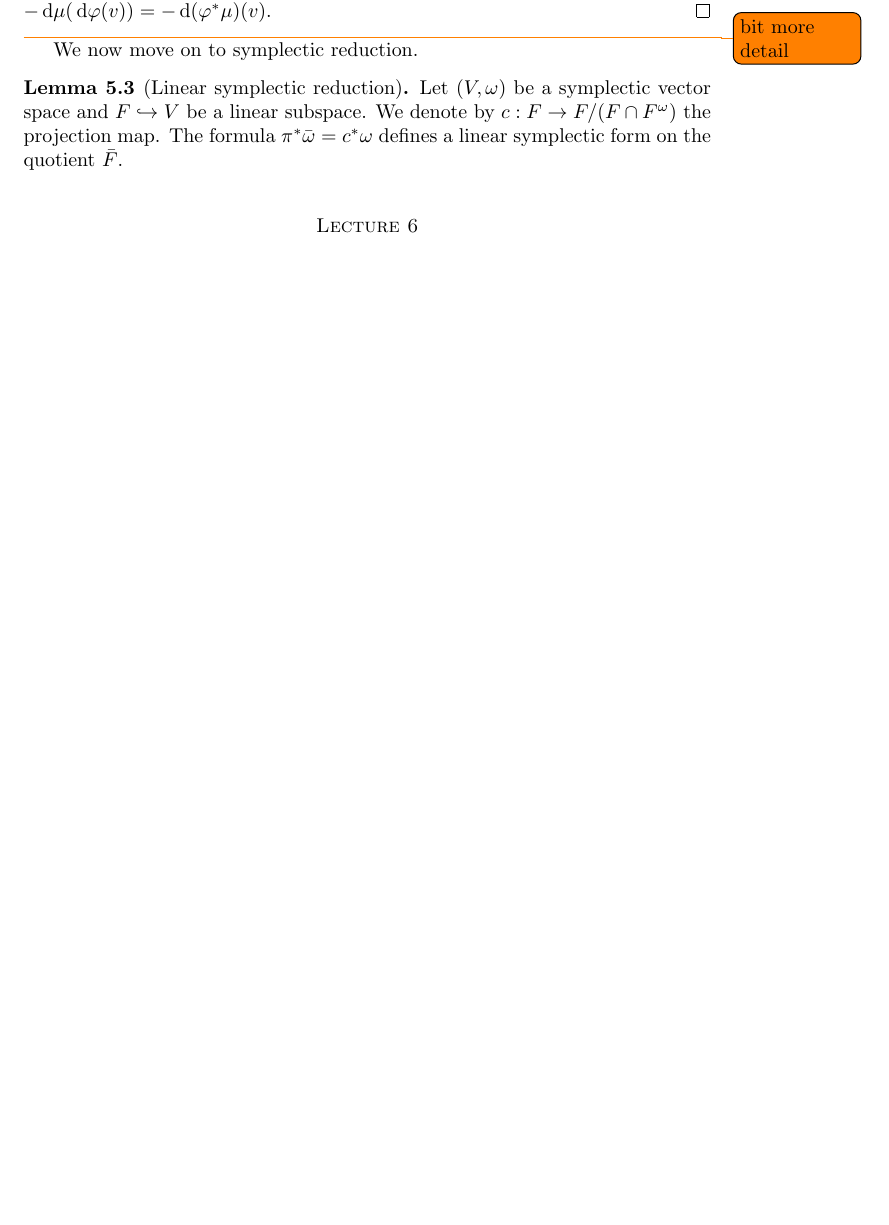
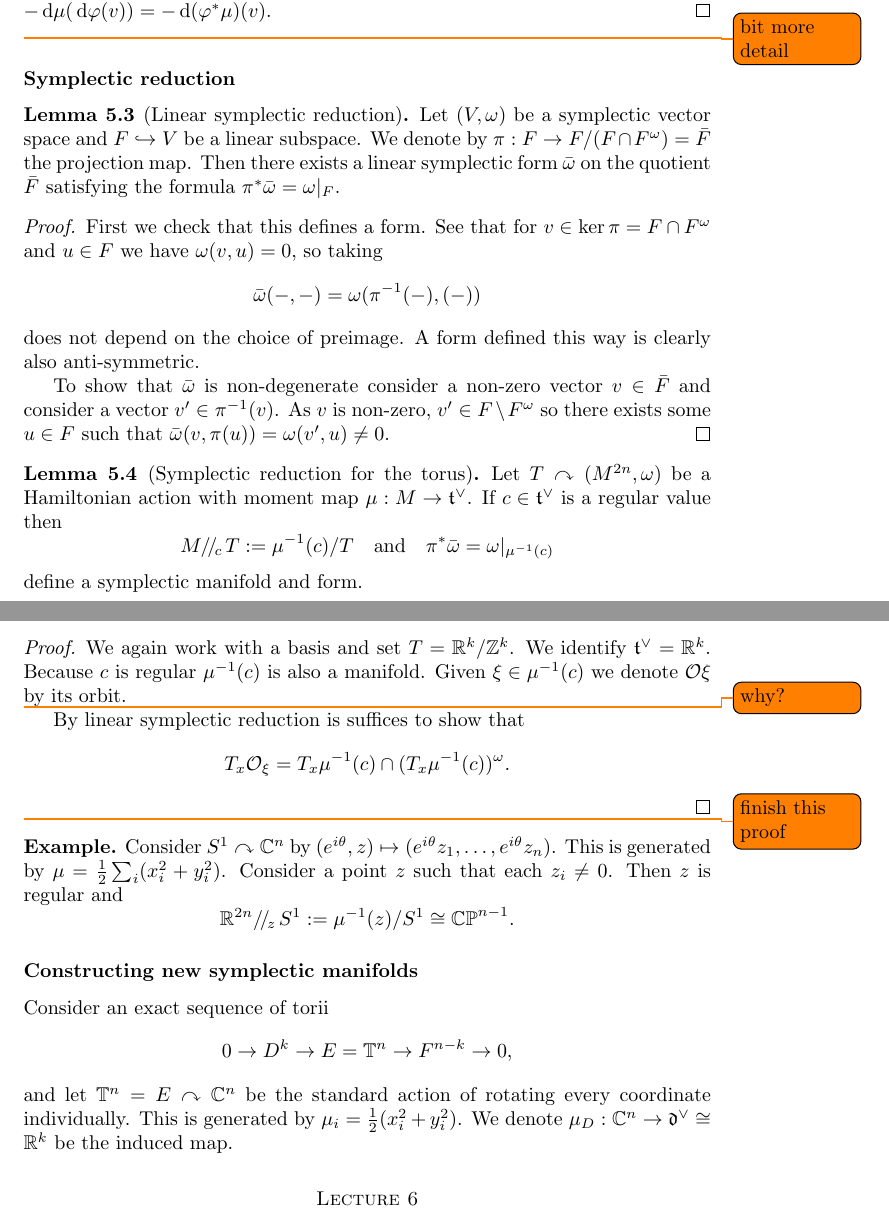
Before and after one commit to YordanToshev/Symplectic-Geometry-Notes, a LaTeX document (main.tex, which reads danielmacros.sty, lectures/lecture5.tex): part of page 10 of 11 before the commit and two parts of pages 11 and 12 of 13 after it, the two joined at a grey line, cut so that both start at the same text, the shorter picture padded with empty space. Compiled offline with pdfLaTeX.

Commit message:
updated lecture 5 and added lecture 4

```diff
--- a/danielmacros.sty
+++ b/danielmacros.sty
@@ -50,3 +50,5 @@
 }
 
 \newcommand{\acts}{\curvearrowright}
+
+\newcommand{\sslash}[1]{/\!/_{\!#1\,}}
--- a/lectures/lecture5.tex
+++ b/lectures/lecture5.tex
@@ -57,10 +57,55 @@ We now move our definitions to abstract torii.
 \end{proof}
 \todo{bit more detail}
 
-We now move on to symplectic reduction.
+\subsubsection*{Symplectic reduction}
 
 \begin{lem}[Linear symplectic reduction]
     Let $(V,\omega)$ be a symplectic vector space and $F\hookrightarrow V$ be a linear subspace.
-    We denote by $c:F\to F/(F\cap F^\omega)$ the projection map.
-    The formula $\pi^*\bar\omega=c^*\omega$ defines a linear symplectic form on the quotient $\bar F$.
+    We denote by $\pi:F\to F/(F\cap F^\omega)=\bar F$ the projection map.
+    Then there exists a linear symplectic form $\bar\omega$ on the quotient $\bar F$ satisfying the formula $\pi^*\bar\omega=\omega|_F$.
 \end{lem}
+
+\begin{proof}
+    First we check that this defines a form.
+    See that for $v\in\ker\pi=F\cap F^\omega$ and $u\in F$ we have $\omega(v,u)=0$, so taking
+    \[\bar\omega(-,-)=\omega(\pi^{-1}(-),(-))\]
+    does not depend on the choice of preimage.
+    A form defined this way is clearly also anti-symmetric.
+
+    To show that $\bar\omega$ is non-degenerate consider a non-zero vector $v\in\bar F$ and consider a vector $v'\in\pi^{-1}(v)$.
+    As $v$ is non-zero, $v'\in F\setminus F^\omega$ so there exists some $u\in F$ such that $\bar\omega(v,\pi(u))=\omega(v',u)\neq0$.
+\end{proof}
+
+\begin{lem}[Symplectic reduction for the torus]
+    Let $T\acts(M^{2n},\omega)$ be a Hamiltonian action with moment map $\mu:M\to\mf t^\vee$.
+    If $c\in\mf t^\vee$ is a regular value then
+    \[M\sslash{c}T:=\mu^{-1}(c)/T\quad\text{and}\quad\pi^*\bar\omega=\omega|_{\mu^{-1}(c)}\]
+    define a symplectic manifold and form.
+\end{lem}
+
+\begin{proof}
+    We again work with a basis and set $T=\bR^k/\bZ^k$.
+    We identify $\mf t^\vee=\bR^k$.
+    Because $c$ is regular $\mu^{-1}(c)$ is also a manifold.
+    Given $\xi\in\mu^{-1}(c)$ we denote $\mc O\xi$ by its orbit.
+
+    \todo{why?}
+    By linear symplectic reduction is suffices to show that
+    \[T_x\mc O_\xi=T_x\mu^{-1}(c)\cap(T_x\mu^{-1}(c))^\omega.\]
+    \todo{finish this proof}
+\end{proof}
+
+\begin{example}
+    Consider $S^1\acts\bC^n$ by $(e^{i\theta},z)\mapsto(e^{i\theta}z_1,\ldots,e^{i\theta}z_n)$.
+    This is generated by $\mu=\frac12\sum_i(x_i^2+y_i^2)$.
+    Consider a point $z$ such that each $z_i\neq0$.
+    Then $z$ is regular and
+    \[\bR^{2n}\sslash zS^1:=\mu^{-1}(z)/S^1\cong\mbb{CP}^{n-1}.\]
+\end{example}
+
+\subsubsection*{Constructing new symplectic manifolds}
+Consider an exact sequence of torii
+\[0\to D^k\to E=\mbb T^n\to F^{n-k}\to 0,\]
+and let $\mbb T^n=E\acts\bC^n$ be the standard action of rotating every coordinate individually.
+This is generated by $\mu_i=\frac12(x_i^2+y_i^2)$.
+We denote $\mu_D:\bC^n\to\mf d^\vee\cong\bR^k$ be the induced map.
```
Also changed, not shown: lectures/lecture4.tex (+62 -1 lines).
